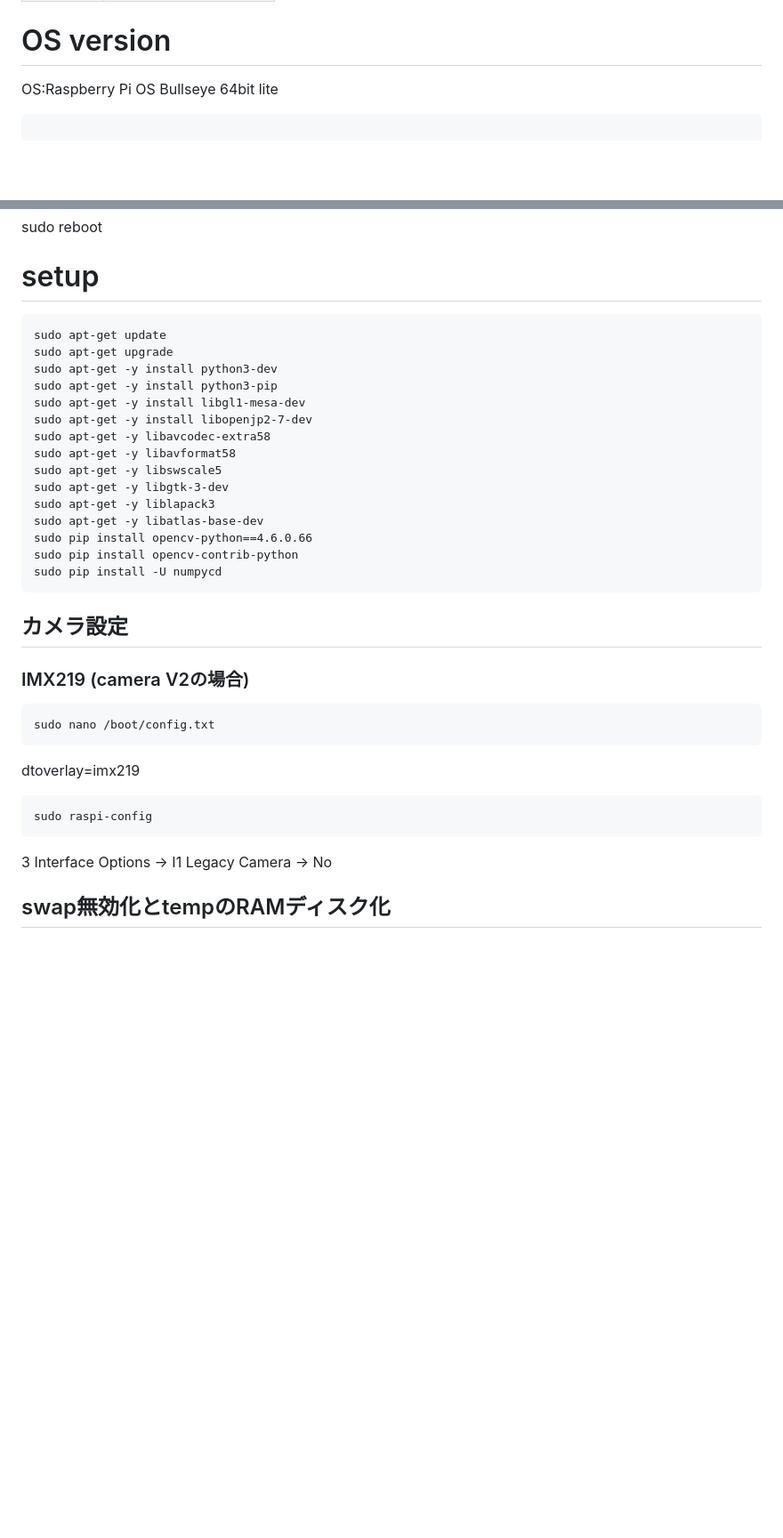
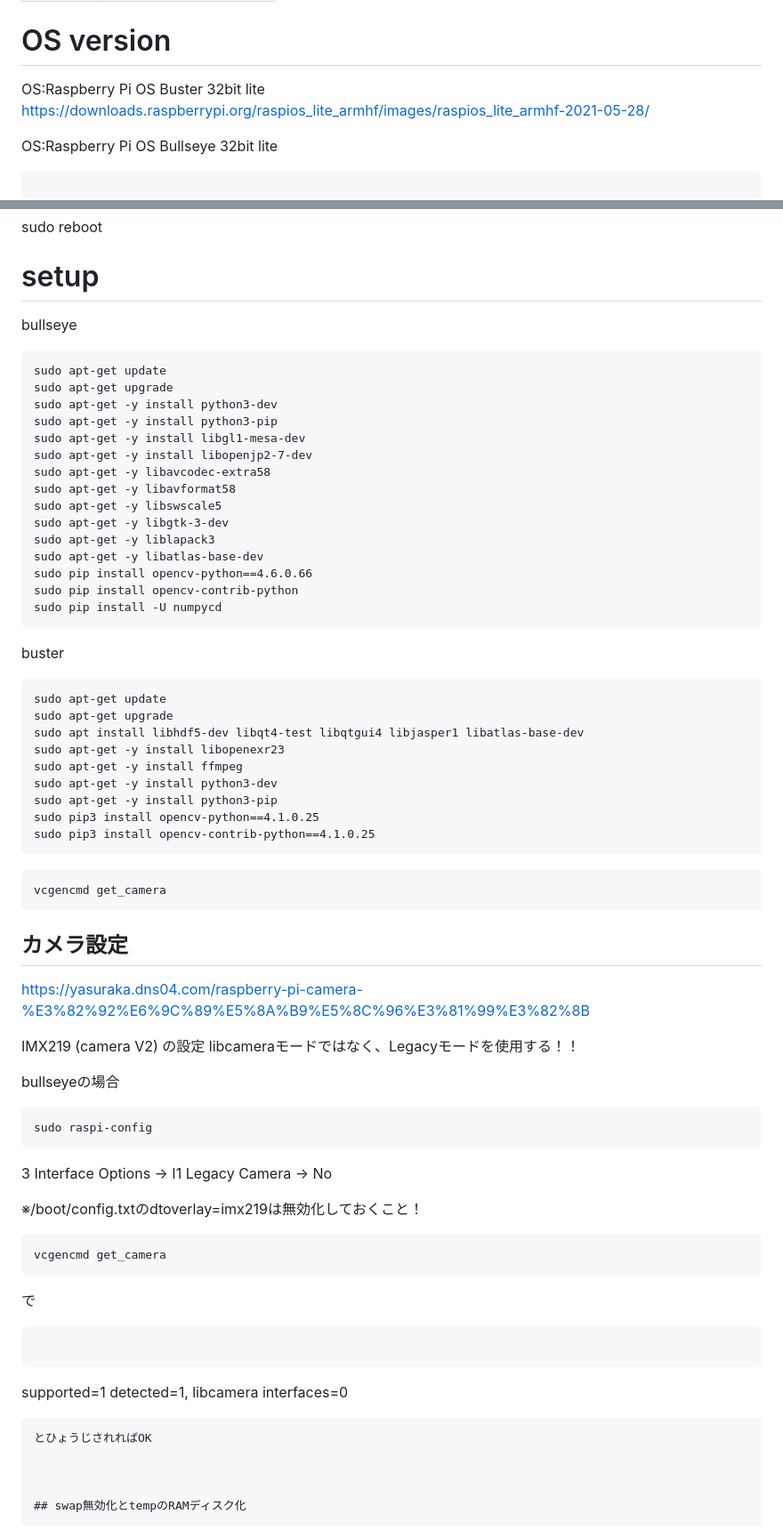
Before and after one commit to airpocket-soundman/Bell_and_Howell_Auto8_Model_172A_retrofit, a Markdown page: microSD_setup.md, 2 parts joined by grey strips. Shown: that part at 89% size. GitHub-like rendering; blank space fills up the shorter version.

````diff
--- a/microSD_setup.md
+++ b/microSD_setup.md
@@ -8,7 +8,15 @@
 |sensor|IMX219|
 
 # OS version
-OS:Raspberry Pi OS Bullseye 64bit lite
+
+OS:Raspberry Pi OS Buster 32bit lite
+https://downloads.raspberrypi.org/raspios_lite_armhf/images/raspios_lite_armhf-2021-05-28/
+
+
+
+
+
+OS:Raspberry Pi OS Bullseye 32bit lite
 
 ```
 
@@ -53,6 +61,8 @@ sudo reboot
 
 
 # setup
+
+bullseye
 ```
 sudo apt-get update
 sudo apt-get upgrade
@@ -71,19 +81,46 @@ sudo pip install opencv-contrib-python
 sudo pip install -U numpycd
 ```
 
+buster
+```
+sudo apt-get update
+sudo apt-get upgrade
+sudo apt install libhdf5-dev libqt4-test libqtgui4 libjasper1 libatlas-base-dev
+sudo apt-get -y install libopenexr23
+sudo apt-get -y install ffmpeg
+sudo apt-get -y install python3-dev
+sudo apt-get -y install python3-pip
+sudo pip3 install opencv-python==4.1.0.25
+sudo pip3 install opencv-contrib-python==4.1.0.25
+```
+```
+vcgencmd get_camera
+```
 
 ## カメラ設定
-### IMX219 (camera V2の場合)
-```
-sudo nano /boot/config.txt
-```
+https://yasuraka.dns04.com/raspberry-pi-camera-%E3%82%92%E6%9C%89%E5%8A%B9%E5%8C%96%E3%81%99%E3%82%8B
 
-dtoverlay=imx219
+IMX219 (camera V2) の設定
+libcameraモードではなく、Legacyモードを使用する！！
 
+bullseyeの場合
 ```
 sudo raspi-config
 ```
 3 Interface Options -> I1 Legacy Camera -> No
+
+※/boot/config.txtのdtoverlay=imx219は無効化しておくこと！
+
+```
+vcgencmd get_camera
+```
+で
+```
+```
+supported=1 detected=1, libcamera interfaces=0
+```
+とひょうじされればOK
+
 
 
 ## swap無効化とtempのRAMディスク化
````
